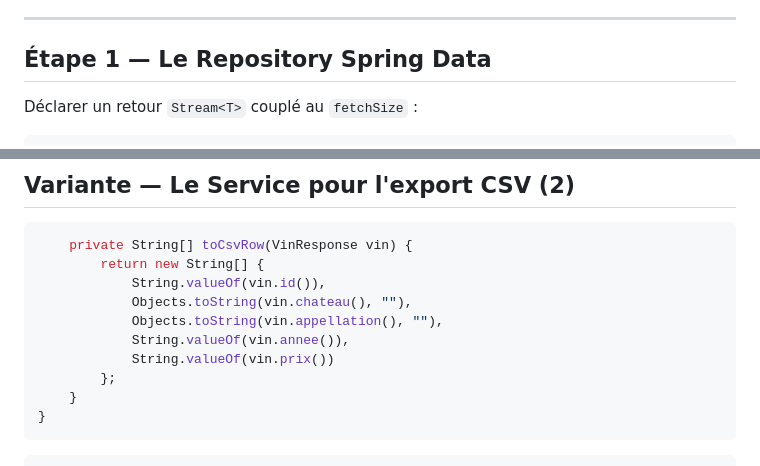
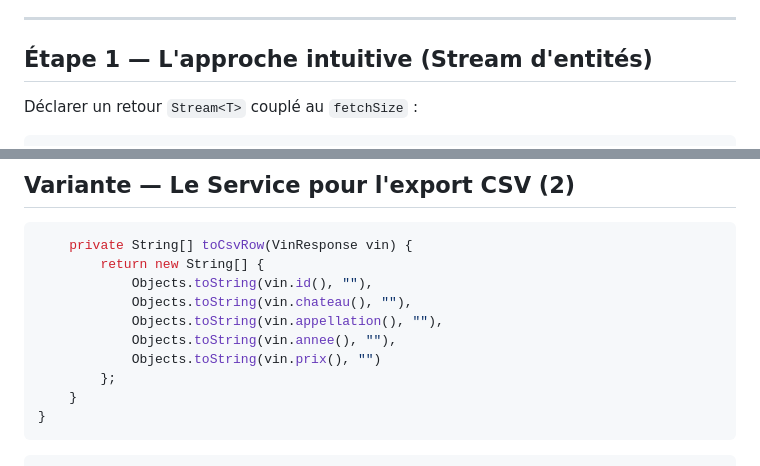
Before and after one commit to gaetan-varlet/formation-api-rest, a Markdown page: diapos/6.6.2 - streaming.md, 2 parts joined by grey strips. Rendered like a GitHub page.

````diff
--- a/diapos/6.6.2 - streaming.md
+++ b/diapos/6.6.2 - streaming.md
@@ -34,7 +34,7 @@ Au lieu de charger une collection en RAM, les données circulent dans un tuyau c
 
 ----
 
-## Étape 1 — Le Repository Spring Data
+## Étape 1 — L'approche intuitive (Stream d'entités)
 
 Déclarer un retour `Stream<T>` couplé au `fetchSize` :
 
@@ -177,11 +177,11 @@ public class VinService {
 ```java
     private String[] toCsvRow(VinResponse vin) {
         return new String[] {
-            String.valueOf(vin.id()),
+            Objects.toString(vin.id(), ""),
             Objects.toString(vin.chateau(), ""),
             Objects.toString(vin.appellation(), ""),
-            String.valueOf(vin.annee()),
-            String.valueOf(vin.prix())
+            Objects.toString(vin.annee(), ""),
+            Objects.toString(vin.prix(), "")
         };
     }
 }
````
Also changed, not shown: diapos/6.6.1 - création fichier csv.md (+3 -3 lines).
